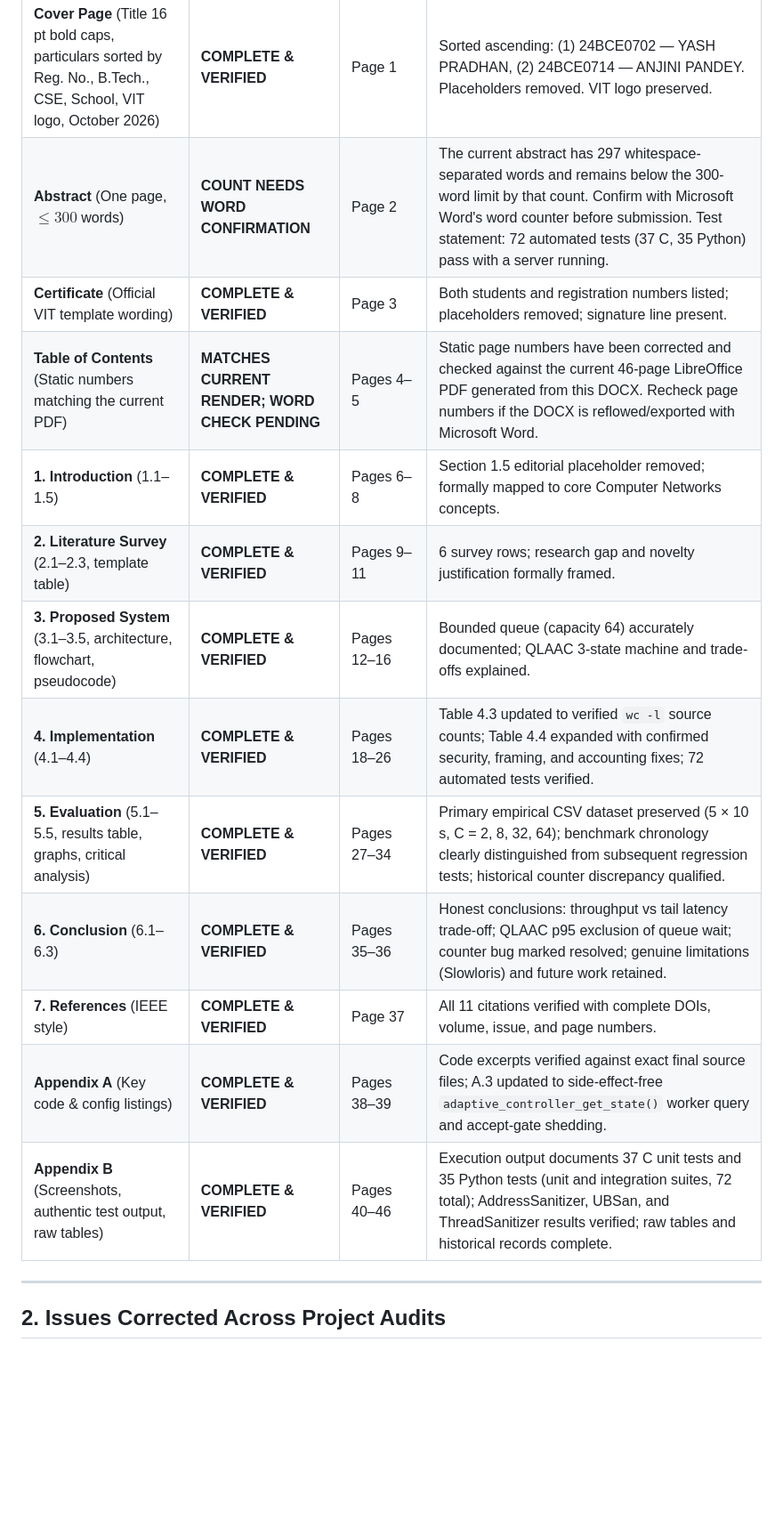
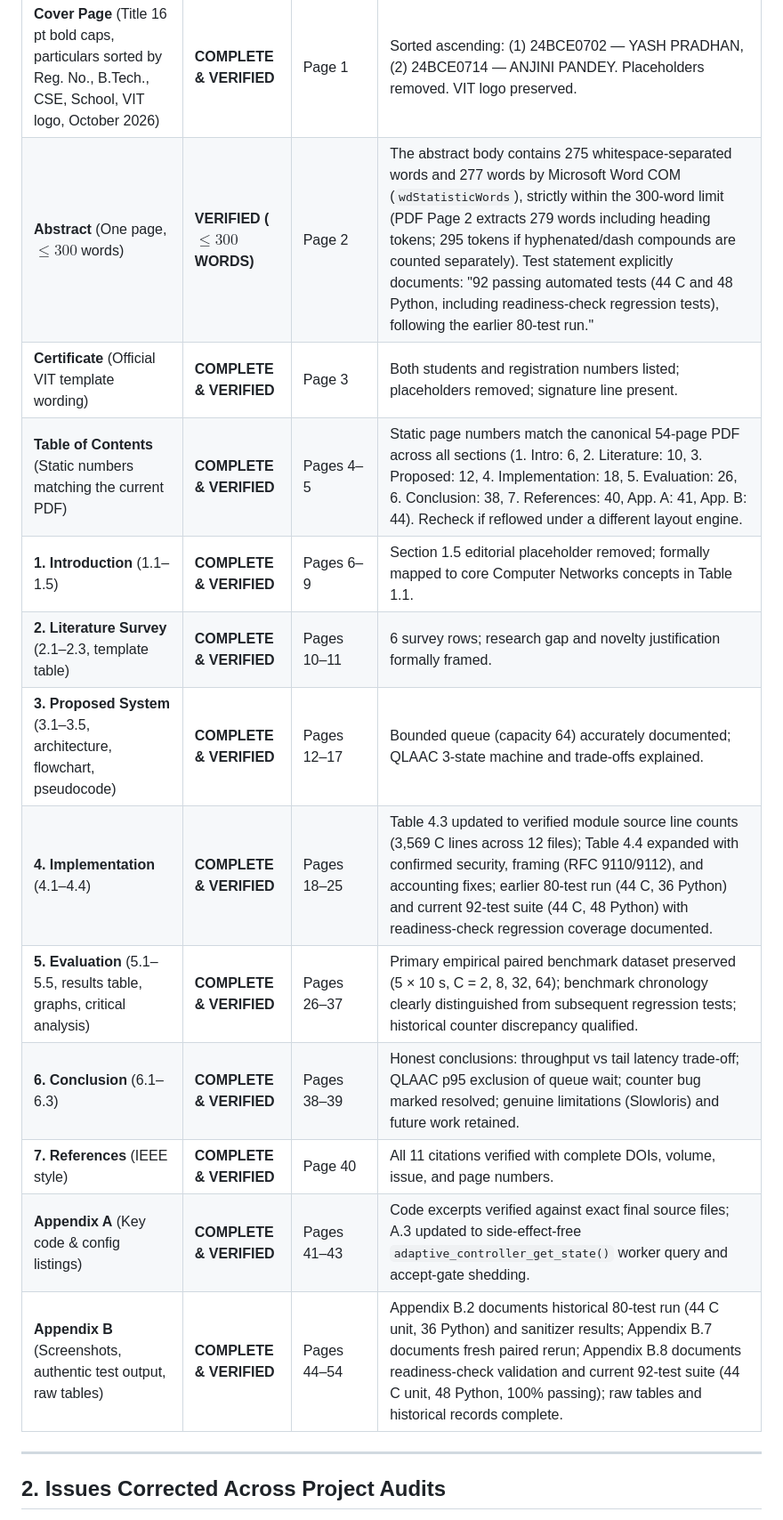
Before and after one commit to jini0703/Design_and_Implementation_of_a_Multi-Threaded_HTTP-1.1_Web_Server_from_Scratch_Using_Raw_TCP_Sockets, a Markdown page: deliverables/final_submission/Report_Verification_Checklist.md, the part around one of its changes. Shown at 89% size. Rendered like a GitHub page; blank space fills up the shorter version.

Commit message:
docs: align verification checklist with canonical 54-page report and test suites

```diff
--- a/deliverables/final_submission/Report_Verification_Checklist.md
+++ b/deliverables/final_submission/Report_Verification_Checklist.md
@@ -9,18 +9,18 @@
 | Template Requirement | Audit Status | Location in Report | Verification Details |
 |---|---|---|---|
 | **Cover Page** (Title 16 pt bold caps, particulars sorted by Reg. No., B.Tech., CSE, School, VIT logo, October 2026) | **COMPLETE & VERIFIED** | Page 1 | Sorted ascending: (1) 24BCE0702 — YASH PRADHAN, (2) 24BCE0714 — ANJINI PANDEY. Placeholders removed. VIT logo preserved. |
-| **Abstract** (One page, $\le 300$ words) | **COUNT NEEDS WORD CONFIRMATION** | Page 2 | The current abstract has 297 whitespace-separated words and remains below the 300-word limit by that count. Confirm with Microsoft Word's word counter before submission. Test statement: 72 automated tests (37 C, 35 Python) pass with a server running. |
+| **Abstract** (One page, $\le 300$ words) | **VERIFIED ($\le 300$ WORDS)** | Page 2 | The abstract body contains 275 whitespace-separated words and 277 words by Microsoft Word COM (`wdStatisticWords`), strictly within the 300-word limit (PDF Page 2 extracts 279 words including heading tokens; 295 tokens if hyphenated/dash compounds are counted separately). Test statement explicitly documents: "92 passing automated tests (44 C and 48 Python, including readiness-check regression tests), following the earlier 80-test run." |
 | **Certificate** (Official VIT template wording) | **COMPLETE & VERIFIED** | Page 3 | Both students and registration numbers listed; placeholders removed; signature line present. |
-| **Table of Contents** (Static numbers matching the current PDF) | **MATCHES CURRENT RENDER; WORD CHECK PENDING** | Pages 4–5 | Static page numbers have been corrected and checked against the current 46-page LibreOffice PDF generated from this DOCX. Recheck page numbers if the DOCX is reflowed/exported with Microsoft Word. |
-| **1. Introduction** (1.1–1.5) | **COMPLETE & VERIFIED** | Pages 6–8 | Section 1.5 editorial placeholder removed; formally mapped to core Computer Networks concepts. |
-| **2. Literature Survey** (2.1–2.3, template table) | **COMPLETE & VERIFIED** | Pages 9–11 | 6 survey rows; research gap and novelty justification formally framed. |
-| **3. Proposed System** (3.1–3.5, architecture, flowchart, pseudocode) | **COMPLETE & VERIFIED** | Pages 12–16 | Bounded queue (capacity 64) accurately documented; QLAAC 3-state machine and trade-offs explained. |
-| **4. Implementation** (4.1–4.4) | **COMPLETE & VERIFIED** | Pages 18–26 | Table 4.3 updated to verified `wc -l` source counts; Table 4.4 expanded with confirmed security, framing, and accounting fixes; 72 automated tests verified. |
-| **5. Evaluation** (5.1–5.5, results table, graphs, critical analysis) | **COMPLETE & VERIFIED** | Pages 27–34 | Primary empirical CSV dataset preserved (5 × 10 s, C = 2, 8, 32, 64); benchmark chronology clearly distinguished from subsequent regression tests; historical counter discrepancy qualified. |
-| **6. Conclusion** (6.1–6.3) | **COMPLETE & VERIFIED** | Pages 35–36 | Honest conclusions: throughput vs tail latency trade-off; QLAAC p95 exclusion of queue wait; counter bug marked resolved; genuine limitations (Slowloris) and future work retained. |
-| **7. References** (IEEE style) | **COMPLETE & VERIFIED** | Page 37 | All 11 citations verified with complete DOIs, volume, issue, and page numbers. |
-| **Appendix A** (Key code & config listings) | **COMPLETE & VERIFIED** | Pages 38–39 | Code excerpts verified against exact final source files; A.3 updated to side-effect-free `adaptive_controller_get_state()` worker query and accept-gate shedding. |
-| **Appendix B** (Screenshots, authentic test output, raw tables) | **COMPLETE & VERIFIED** | Pages 40–46 | Execution output documents 37 C unit tests and 35 Python tests (unit and integration suites, 72 total); AddressSanitizer, UBSan, and ThreadSanitizer results verified; raw tables and historical records complete. |
+| **Table of Contents** (Static numbers matching the current PDF) | **COMPLETE & VERIFIED** | Pages 4–5 | Static page numbers match the canonical 54-page PDF across all sections (1. Intro: 6, 2. Literature: 10, 3. Proposed: 12, 4. Implementation: 18, 5. Evaluation: 26, 6. Conclusion: 38, 7. References: 40, App. A: 41, App. B: 44). Recheck if reflowed under a different layout engine. |
+| **1. Introduction** (1.1–1.5) | **COMPLETE & VERIFIED** | Pages 6–9 | Section 1.5 editorial placeholder removed; formally mapped to core Computer Networks concepts in Table 1.1. |
+| **2. Literature Survey** (2.1–2.3, template table) | **COMPLETE & VERIFIED** | Pages 10–11 | 6 survey rows; research gap and novelty justification formally framed. |
+| **3. Proposed System** (3.1–3.5, architecture, flowchart, pseudocode) | **COMPLETE & VERIFIED** | Pages 12–17 | Bounded queue (capacity 64) accurately documented; QLAAC 3-state machine and trade-offs explained. |
+| **4. Implementation** (4.1–4.4) | **COMPLETE & VERIFIED** | Pages 18–25 | Table 4.3 updated to verified module source line counts (3,569 C lines across 12 files); Table 4.4 expanded with confirmed security, framing (RFC 9110/9112), and accounting fixes; earlier 80-test run (44 C, 36 Python) and current 92-test suite (44 C, 48 Python) with readiness-check regression coverage documented. |
+| **5. Evaluation** (5.1–5.5, results table, graphs, critical analysis) | **COMPLETE & VERIFIED** | Pages 26–37 | Primary empirical paired benchmark dataset preserved (5 × 10 s, C = 2, 8, 32, 64); benchmark chronology clearly distinguished from subsequent regression tests; historical counter discrepancy qualified. |
+| **6. Conclusion** (6.1–6.3) | **COMPLETE & VERIFIED** | Pages 38–39 | Honest conclusions: throughput vs tail latency trade-off; QLAAC p95 exclusion of queue wait; counter bug marked resolved; genuine limitations (Slowloris) and future work retained. |
+| **7. References** (IEEE style) | **COMPLETE & VERIFIED** | Page 40 | All 11 citations verified with complete DOIs, volume, issue, and page numbers. |
+| **Appendix A** (Key code & config listings) | **COMPLETE & VERIFIED** | Pages 41–43 | Code excerpts verified against exact final source files; A.3 updated to side-effect-free `adaptive_controller_get_state()` worker query and accept-gate shedding. |
+| **Appendix B** (Screenshots, authentic test output, raw tables) | **COMPLETE & VERIFIED** | Pages 44–54 | Appendix B.2 documents historical 80-test run (44 C unit, 36 Python) and sanitizer results; Appendix B.7 documents fresh paired rerun; Appendix B.8 documents readiness-check validation and current 92-test suite (44 C unit, 48 Python, 100% passing); raw tables and historical records complete. |
 
 ---
 
```
Also changed, not shown: other parts of deliverables/final_submission/Report_Verification_Checklist.md (+50 -30 lines).
